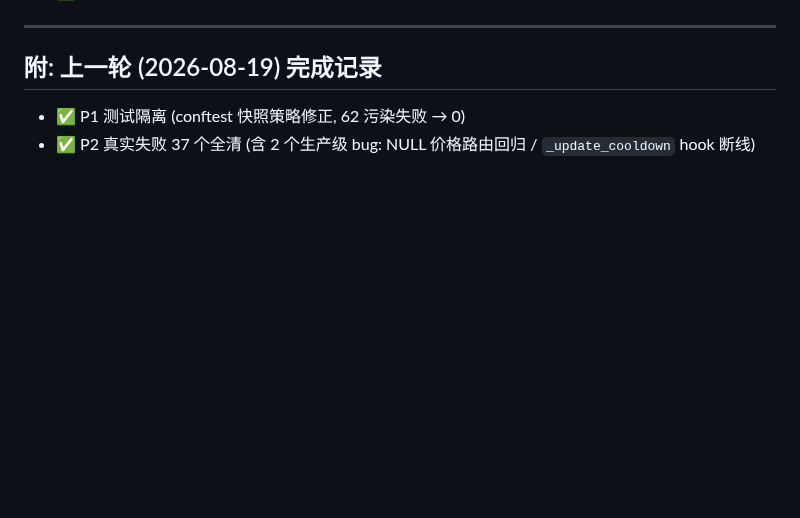
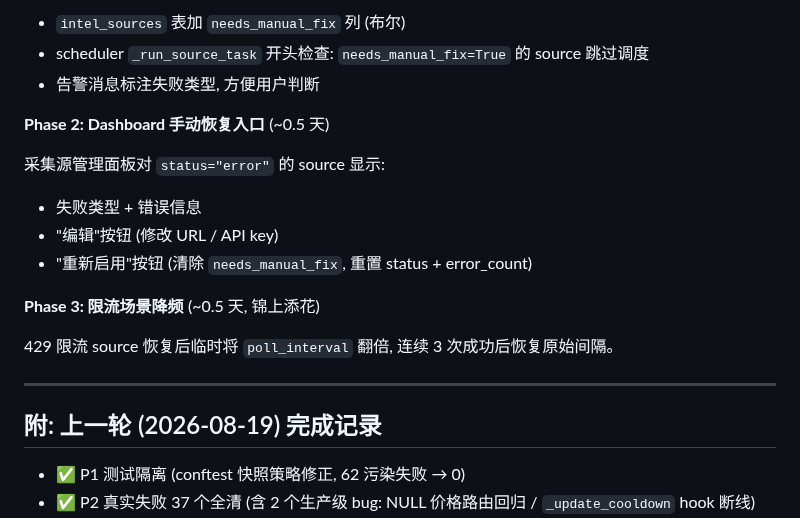
Before and after one commit to xyshanren/aimc, a Markdown page: docs/dev/next-step-plan.md, the part around one of its changes. Rendered like a GitHub page; blank space fills up the shorter version.

```diff
--- a/docs/dev/next-step-plan.md
+++ b/docs/dev/next-step-plan.md
@@ -224,3 +280,18 @@ embedding + 相似度命中。
+- `intel_sources` 表加 `needs_manual_fix` 列 (布尔)
+- scheduler `_run_source_task` 开头检查: `needs_manual_fix=True` 的 source 跳过调度
+- 告警消息标注失败类型, 方便用户判断
+
+**Phase 2: Dashboard 手动恢复入口** (~0.5 天)
+
+采集源管理面板对 `status="error"` 的 source 显示:
+- 失败类型 + 错误信息
+- "编辑"按钮 (修改 URL / API key)
+- "重新启用"按钮 (清除 `needs_manual_fix`, 重置 status + error_count)
+
+**Phase 3: 限流场景降频** (~0.5 天, 锦上添花)
+
+429 限流 source 恢复后临时将 `poll_interval` 翻倍, 连续 3 次成功后恢复原始间隔。
+
 ---
 
 ## 附: 上一轮 (2026-08-19) 完成记录
```
Also changed, not shown: other parts of docs/dev/next-step-plan.md (+56 -0 lines).
